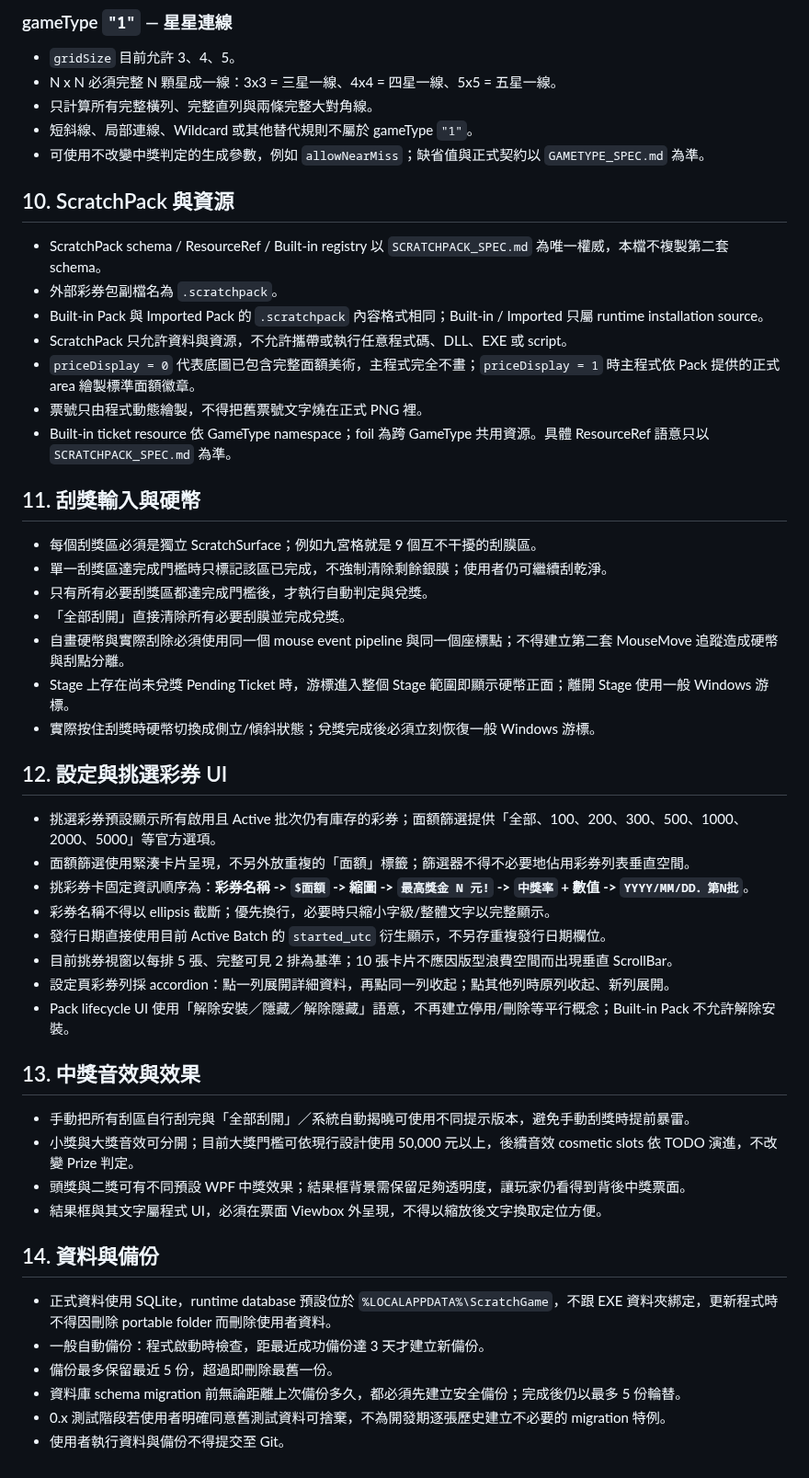
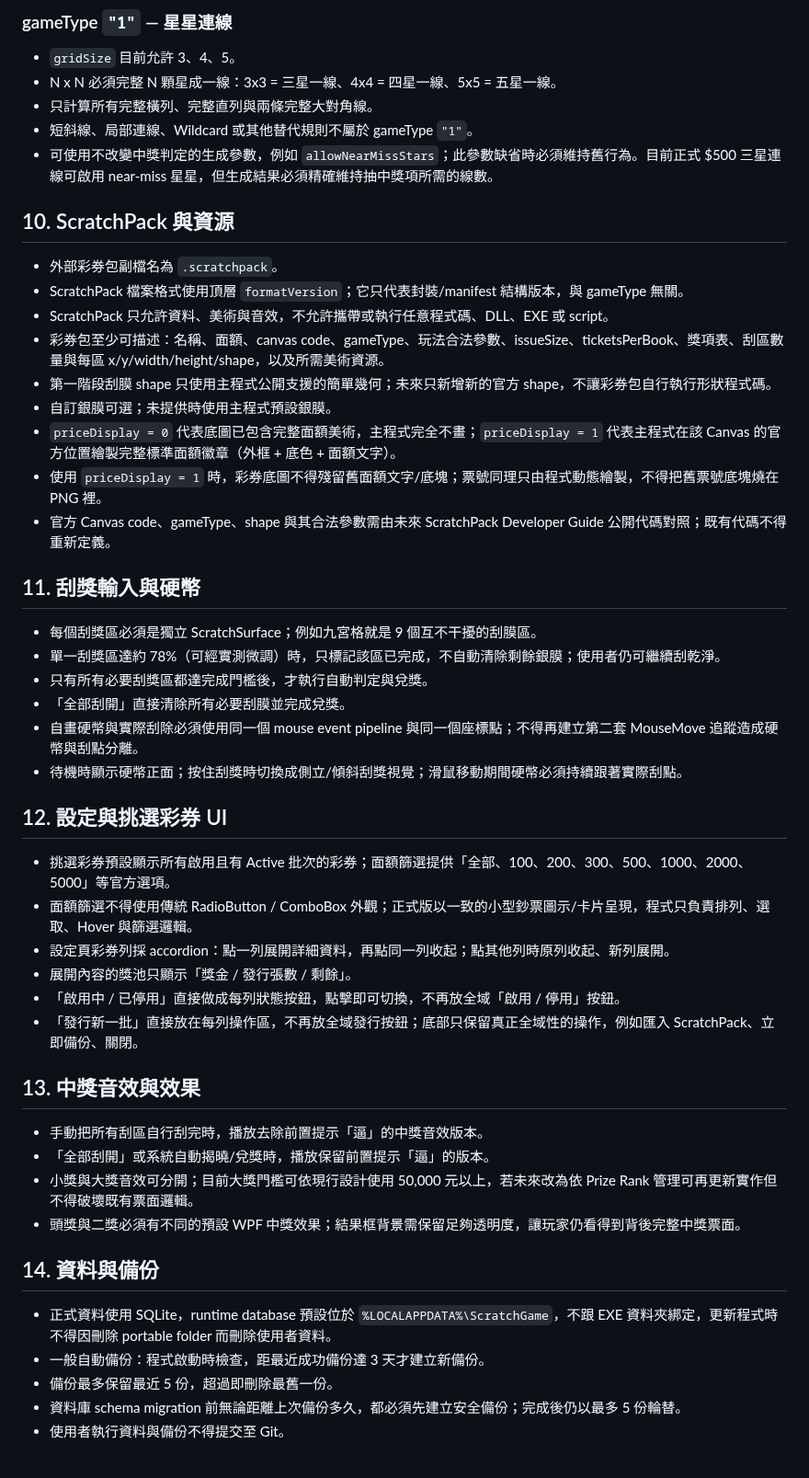
Before and after one commit to simonliu1118-byte/sandbox, a Markdown page: apps/ScratchGame/PROJECT_RULES.md, the part around one of its changes. Shown at 92% size. Drawn GitHub-style.

```diff
--- a/apps/ScratchGame/PROJECT_RULES.md
+++ b/apps/ScratchGame/PROJECT_RULES.md
@@ -112,45 +102,44 @@
 - N x N 必須完整 N 顆星成一線：3x3 = 三星一線、4x4 = 四星一線、5x5 = 五星一線。
 - 只計算所有完整橫列、完整直列與兩條完整大對角線。
 - 短斜線、局部連線、Wildcard 或其他替代規則不屬於 gameType `"1"`。
-- 可使用不改變中獎判定的生成參數，例如 `allowNearMiss`；缺省值與正式契約以 `GAMETYPE_SPEC.md` 為準。
+- 可使用不改變中獎判定的生成參數，例如 `allowNearMissStars`；此參數缺省時必須維持舊行為。目前正式 $500 三星連線可啟用 near-miss 星星，但生成結果必須精確維持抽中獎項所需的線數。
 
 ## 10. ScratchPack 與資源
 
-- ScratchPack schema / ResourceRef / Built-in registry 以 `SCRATCHPACK_SPEC.md` 為唯一權威，本檔不複製第二套 schema。
 - 外部彩券包副檔名為 `.scratchpack`。
-- Built-in Pack 與 Imported Pack 的 `.scratchpack` 內容格式相同；Built-in / Imported 只屬 runtime installation source。
-- ScratchPack 只允許資料與資源，不允許攜帶或執行任意程式碼、DLL、EXE 或 script。
-- `priceDisplay = 0` 代表底圖已包含完整面額美術，主程式完全不畫；`priceDisplay = 1` 時主程式依 Pack 提供的正式 area 繪製標準面額徽章。
-- 票號只由程式動態繪製，不得把舊票號文字燒在正式 PNG 裡。
-- Built-in ticket resource 依 GameType namespace；foil 為跨 GameType 共用資源。具體 ResourceRef 語意只以 `SCRATCHPACK_SPEC.md` 為準。
+- ScratchPack 檔案格式使用頂層 `formatVersion`；它只代表封裝/manifest 結構版本，與 gameType 無關。
+- ScratchPack 只允許資料、美術與音效，不允許攜帶或執行任意程式碼、DLL、EXE 或 script。
+- 彩券包至少可描述：名稱、面額、canvas code、gameType、玩法合法參數、issueSize、ticketsPerBook、獎項表、刮區數量與每區 x/y/width/height/shape，以及所需美術資源。
+- 第一階段刮膜 shape 只使用主程式公開支援的簡單幾何；未來只新增新的官方 shape，不讓彩券包自行執行形狀程式碼。
+- 自訂銀膜可選；未提供時使用主程式預設銀膜。
+- `priceDisplay = 0` 代表底圖已包含完整面額美術，主程式完全不畫；`priceDisplay = 1` 代表主程式在該 Canvas 的官方位置繪製完整標準面額徽章（外框 + 底色 + 面額文字）。
+- 使用 `priceDisplay = 1` 時，彩券底圖不得殘留舊面額文字/底塊；票號同理只由程式動態繪製，不得把舊票號底塊燒在 PNG 裡。
+- 官方 Canvas code、gameType、shape 與其合法參數需由未來 ScratchPack Developer Guide 公開代碼對照；既有代碼不得重新定義。
 
 ## 11. 刮獎輸入與硬幣
 
 - 每個刮獎區必須是獨立 ScratchSurface；例如九宮格就是 9 個互不干擾的刮膜區。
-- 單一刮獎區達完成門檻時只標記該區已完成，不強制清除剩餘銀膜；使用者仍可繼續刮乾淨。
+- 單一刮獎區達約 78%（可經實測微調）時，只標記該區已完成，不自動清除剩餘銀膜；使用者仍可繼續刮乾淨。
 - 只有所有必要刮獎區都達完成門檻後，才執行自動判定與兌獎。
 - 「全部刮開」直接清除所有必要刮膜並完成兌獎。
-- 自畫硬幣與實際刮除必須使用同一個 mouse event pipeline 與同一個座標點；不得建立第二套 MouseMove 追蹤造成硬幣與刮點分離。
-- Stage 上存在尚未兌獎 Pending Ticket 時，游標進入整個 Stage 範圍即顯示硬幣正面；離開 Stage 使用一般 Windows 游標。
-- 實際按住刮獎時硬幣切換成側立/傾斜狀態；兌獎完成後必須立刻恢復一般 Windows 游標。
+- 自畫硬幣與實際刮除必須使用同一個 mouse event pipeline 與同一個座標點；不得再建立第二套 MouseMove 追蹤造成硬幣與刮點分離。
+- 待機時顯示硬幣正面；按住刮獎時切換成側立/傾斜刮獎視覺；滑鼠移動期間硬幣必須持續跟著實際刮點。
 
 ## 12. 設定與挑選彩券 UI
 
-- 挑選彩券預設顯示所有啟用且 Active 批次仍有庫存的彩券；面額篩選提供「全部、100、200、300、500、1000、2000、5000」等官方選項。
-- 面額篩選使用緊湊卡片呈現，不另外放重複的「面額」標籤；篩選器不得不必要地佔用彩券列表垂直空間。
-- 挑彩券卡固定資訊順序為：**彩券名稱 -> `$面額` -> 縮圖 -> `最高獎金 N 元!` -> `中獎率` + 數值 -> `YYYY/MM/DD．第N批`**。
-- 彩券名稱不得以 ellipsis 截斷；優先換行，必要時只縮小字級/整體文字以完整顯示。
-- 發行日期直接使用目前 Active Batch 的 `started_utc` 衍生顯示，不另存重複發行日期欄位。
-- 目前挑券視窗以每排 5 張、完整可見 2 排為基準；10 張卡片不應因版型浪費空間而出現垂直 ScrollBar。
+- 挑選彩券預設顯示所有啟用且有 Active 批次的彩券；面額篩選提供「全部、100、200、300、500、1000、2000、5000」等官方選項。
+- 面額篩選不得使用傳統 RadioButton / ComboBox 外觀；正式版以一致的小型鈔票圖示/卡片呈現，程式只負責排列、選取、Hover 與篩選邏輯。
 - 設定頁彩券列採 accordion：點一列展開詳細資料，再點同一列收起；點其他列時原列收起、新列展開。
-- Pack lifecycle UI 使用「解除安裝／隱藏／解除隱藏」語意，不再建立停用/刪除等平行概念；Built-in Pack 不允許解除安裝。
+- 展開內容的獎池只顯示「獎金 / 發行張數 / 剩餘」。
+- 「啟用中 / 已停用」直接做成每列狀態按鈕，點擊即可切換，不再放全域「啟用 / 停用」按鈕。
+- 「發行新一批」直接放在每列操作區，不再放全域發行按鈕；底部只保留真正全域性的操作，例如匯入 ScratchPack、立即備份、關閉。
 
 ## 13. 中獎音效與效果
 
-- 手動把所有刮區自行刮完與「全部刮開」／系統自動揭曉可使用不同提示版本，避免手動刮獎時提前暴雷。
-- 小獎與大獎音效可分開；目前大獎門檻可依現行設計使用 50,000 元以上，後續音效 cosmetic slots 依 TODO 演進，不改變 Prize 判定。
-- 頭獎與二獎可有不同預設 WPF 中獎效果；結果框背景需保留足夠透明度，讓玩家仍看得到背後中獎票面。
-- 結果框與其文字屬程式 UI，必須在票面 Viewbox 外呈現，不得以縮放後文字換取定位方便。
+- 手動把所有刮區自行刮完時，播放去除前置提示「逼」的中獎音效版本。
+- 「全部刮開」或系統自動揭曉/兌獎時，播放保留前置提示「逼」的版本。
+- 小獎與大獎音效可分開；目前大獎門檻可依現行設計使用 50,000 元以上，若未來改為依 Prize Rank 管理可再更新實作但不得破壞既有票面邏輯。
+- 頭獎與二獎必須有不同的預設 WPF 中獎效果；結果框背景需保留足夠透明度，讓玩家仍看得到背後完整中獎票面。
 
 ## 14. 資料與備份
 
@@ -158,5 +147,4 @@
 - 一般自動備份：程式啟動時檢查，距最近成功備份達 3 天才建立新備份。
 - 備份最多保留最近 5 份，超過即刪除最舊一份。
 - 資料庫 schema migration 前無論距離上次備份多久，都必須先建立安全備份；完成後仍以最多 5 份輪替。
-- 0.x 測試階段若使用者明確同意舊測試資料可捨棄，不為開發期逐張歷史建立不必要的 migration 特例。
 - 使用者執行資料與備份不得提交至 Git。
```
Also changed, not shown: other parts of apps/ScratchGame/PROJECT_RULES.md (+20 -30 lines).
